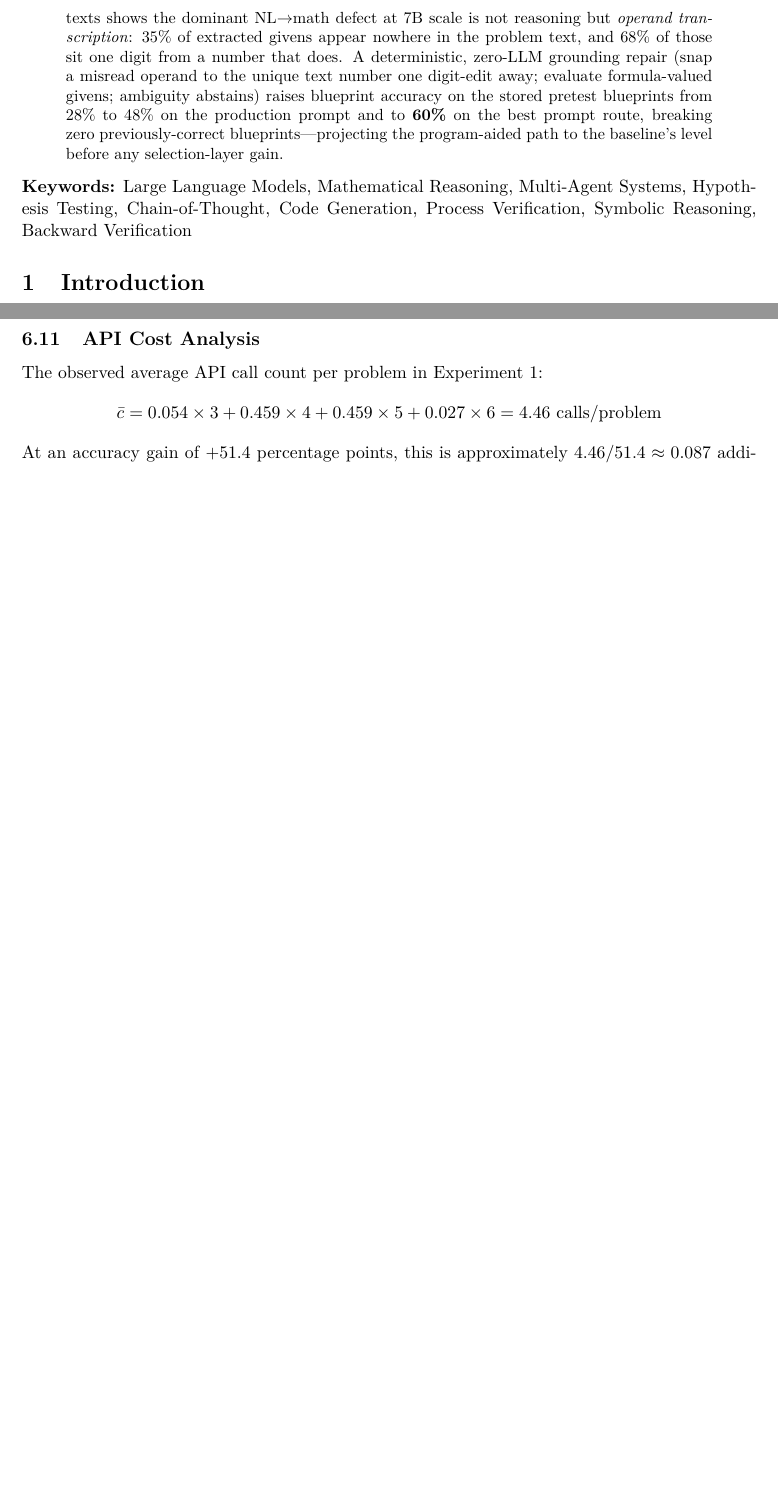
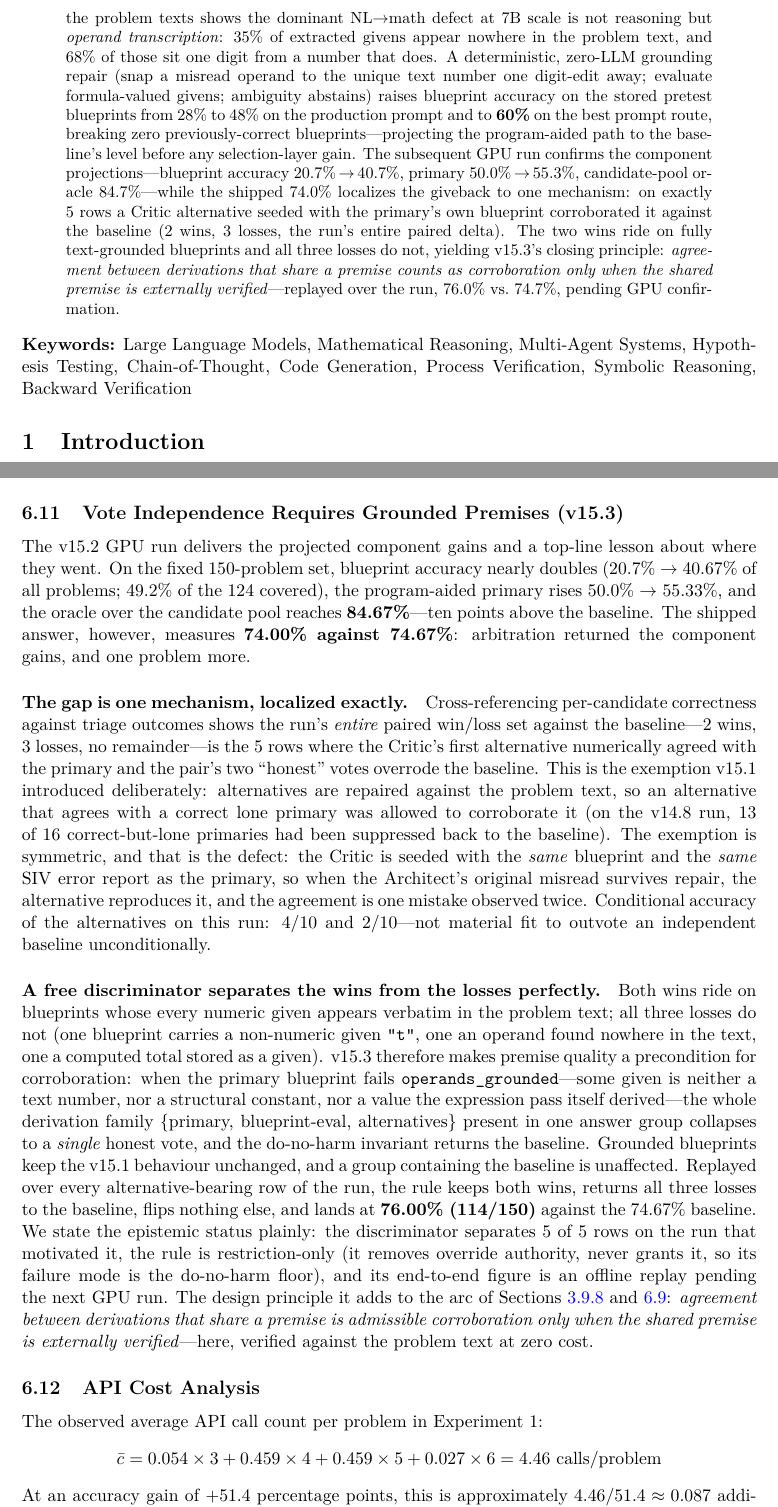
Before and after one commit to marios4371/llm_thesis, a LaTeX paper (paper_mas_sht.tex): two parts of pages 3 and 36 of 48 before the commit and two parts of pages 3 and 36 of 49 after it, joined at a grey line, cut so that both start at the same text, the shorter picture padded with empty space. Compiled offline with pdfLaTeX.

Commit message:
paper: v15.2 measured, v15.3 grounded-premise corroboration rule
Adds sec:v153_grounded_votes: the measured v15.2 run (component projections
confirmed on GPU, top line 74.0% vs 74.7%), the exact 5-row localization of
the paired delta, the perfect grounded/ungrounded separation of wins from
losses, the v15.3 rule, and its replayed 76.0%. Epistemic status stated
plainly (n=5 discriminator, restriction-only rule, replay pending GPU
confirmation). Abstract and conclusion brought current.

Co-Authored-By: Claude Fable 5 <noreply@anthropic.com>

```diff
--- a/paper_mas_sht.tex
+++ b/paper_mas_sht.tex
@@ -136,6 +136,8 @@ The MAS-NoSIV ablation then delivers a genuine negative---as an \emph{arbitratio
 Repositioned as an a-priori \emph{compute router}---the free certificate separates baseline accuracy by +26.6 points and gates which problems receive the expensive Critic stage---the same signal yields the track's first above-baseline result: \textbf{75.3\% vs.\ 74.7\%} at 86\% blueprint coverage, with the routing tier's projected gain (+7.1) confirmed by measurement (+6.9).
 Finally, auditing the Architect's stored blueprints against the problem texts shows the dominant NL$\to$math defect at 7B scale is not reasoning but \emph{operand transcription}: 35\% of extracted givens appear nowhere in the problem text, and 68\% of those sit one digit from a number that does.
 A deterministic, zero-LLM grounding repair (snap a misread operand to the unique text number one digit-edit away; evaluate formula-valued givens; ambiguity abstains) raises blueprint accuracy on the stored pretest blueprints from 28\% to 48\% on the production prompt and to \textbf{60\%} on the best prompt route, breaking zero previously-correct blueprints---projecting the program-aided path to the baseline's level before any selection-layer gain.
+The subsequent GPU run confirms the component projections---blueprint accuracy 20.7\%\,$\to$\,40.7\%, primary 50.0\%\,$\to$\,55.3\%, candidate-pool oracle 84.7\%---while the shipped 74.0\% localizes the giveback to one mechanism: on exactly 5 rows a Critic alternative seeded with the primary's own blueprint corroborated it against the baseline (2 wins, 3 losses, the run's entire paired delta).
+The two wins ride on fully text-grounded blueprints and all three losses do not, yielding v15.3's closing principle: \emph{agreement between derivations that share a premise counts as corroboration only when the shared premise is externally verified}---replayed over the run, 76.0\% vs.\ 74.7\%, pending GPU confirmation.
 \end{abstract}
 \noindent\textbf{Keywords:} Large Language Models, Mathematical Reasoning, Multi-Agent Systems, Hypothesis Testing, Chain-of-Thought, Code Generation, Process Verification, Symbolic Reasoning, Backward Verification
 % ============================================================
@@ -1131,6 +1133,26 @@ Oracle over 5 repaired routes & --- & 72\% & \\
 Auditing the problems no repaired route solves also surfaced ground-truth defects: GSM8K test item 1309's official solution is internally inconsistent (it totals $750+430+400+700$, substituting Maryam's \emph{increment} for Sarah's raised amount; the problem as stated yields 2180, the label says 2280), and several GSM-Hard items carry automatically-perturbed gold answers that are physically impossible for their own question (e.g.\ a negative weekly fuel cost).
 A system graded against such labels cannot reach them honestly; we report them as label noise rather than model failure.
 
+\subsection{Vote Independence Requires Grounded Premises (v15.3)}
+\label{sec:v153_grounded_votes}
+The v15.2 GPU run delivers the projected component gains and a top-line lesson about where they went.
+On the fixed 150-problem set, blueprint accuracy nearly doubles (20.7\% $\to$ 40.67\% of all problems; 49.2\% of the 124 covered), the program-aided primary rises 50.0\% $\to$ 55.33\%, and the oracle over the candidate pool reaches \textbf{84.67\%}---ten points above the baseline.
+The shipped answer, however, measures \textbf{74.00\% against 74.67\%}: arbitration returned the component gains, and one problem more.
+
+\paragraph{The gap is one mechanism, localized exactly.}
+Cross-referencing per-candidate correctness against triage outcomes shows the run's \emph{entire} paired win/loss set against the baseline---2 wins, 3 losses, no remainder---is the 5 rows where the Critic's first alternative numerically agreed with the primary and the pair's two ``honest'' votes overrode the baseline.
+This is the exemption v15.1 introduced deliberately: alternatives are repaired against the problem text, so an alternative that agrees with a correct lone primary was allowed to corroborate it (on the v14.8 run, 13 of 16 correct-but-lone primaries had been suppressed back to the baseline).
+The exemption is symmetric, and that is the defect: the Critic is seeded with the \emph{same} blueprint and the \emph{same} SIV error report as the primary, so when the Architect's original misread survives repair, the alternative reproduces it, and the agreement is one mistake observed twice.
+Conditional accuracy of the alternatives on this run: 4/10 and 2/10---not material fit to outvote an independent baseline unconditionally.
+
+\paragraph{A free discriminator separates the wins from the losses perfectly.}
+Both wins ride on blueprints whose every numeric given appears verbatim in the problem text; all three losses do not (one blueprint carries a non-numeric given \texttt{"t"}, one an operand found nowhere in the text, one a computed total stored as a given).
+v15.3 therefore makes premise quality a precondition for corroboration: when the primary blueprint fails \texttt{operands\_grounded}---some given is neither a text number, nor a structural constant, nor a value the expression pass itself derived---the whole derivation family \{primary, blueprint-eval, alternatives\} present in one answer group collapses to a \emph{single} honest vote, and the do-no-harm invariant returns the baseline.
+Grounded blueprints keep the v15.1 behaviour unchanged, and a group containing the baseline is unaffected.
+Replayed over every alternative-bearing row of the run, the rule keeps both wins, returns all three losses to the baseline, flips nothing else, and lands at \textbf{76.00\% (114/150)} against the 74.67\% baseline.
+We state the epistemic status plainly: the discriminator separates 5 of 5 rows on the run that motivated it, the rule is restriction-only (it removes override authority, never grants it, so its failure mode is the do-no-harm floor), and its end-to-end figure is an offline replay pending the next GPU run.
+The design principle it adds to the arc of \Cref{sec:do_no_harm,sec:v14_routing}: \emph{agreement between derivations that share a premise is admissible corroboration only when the shared premise is externally verified}---here, verified against the problem text at zero cost.
+
 \subsection{API Cost Analysis}
 The observed average API call count per problem in Experiment 1:
 \begin{equation*}
```
Also changed, not shown: paper_mas_sht.tex (1 more changed lines).
